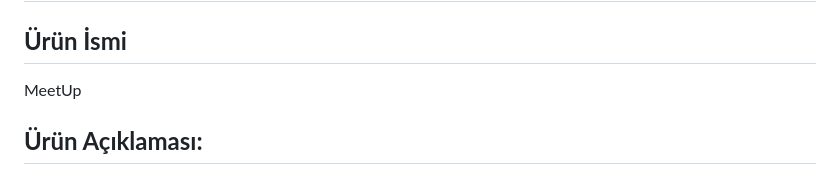
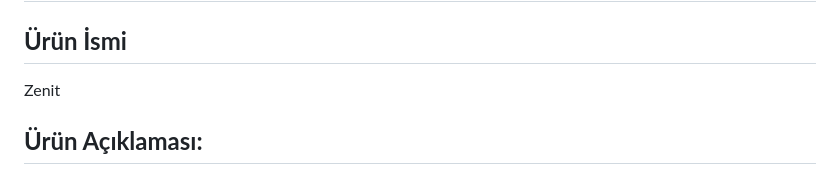
Before and after one commit to Kadirhan54/OUA_Bootcamp, a Markdown page: README.md, the part around the change. Drawn GitHub-style.

```diff
--- a/README.md
+++ b/README.md
@@ -11,7 +11,7 @@ Takım Flutter 114
 
 # **Ürün İle İlgili Bilgiler**
 ## **Ürün İsmi**
-MeetUp
+Zenit
 ## **Ürün Açıklaması:**
 Bu uygulama, kullanıcıların günlük hayatlarında karşılaştıkları problemleri paylaşarak çözümler bulmalarını sağlayan bir sosyal platformdur. Anonim olma zorunluluğuyla birlikte kullanıcılar, kendi avatarlarını oluşturarak diğer kullanıcılarla etkileşime geçebilir. Uygulama, kullanıcıların problemlerini paylaşmalarını, başkalarının deneyimlerini dinlemelerini ve farklı bakış açılarıyla çözüm aramalarını teşvik eder. Problemlere çözümler sunarak, kullanıcılar puan kazanır ve bu puanlarla avatarlarını kişiselleştirebilirler.
 ## **Ürün Özellikleri**
```
